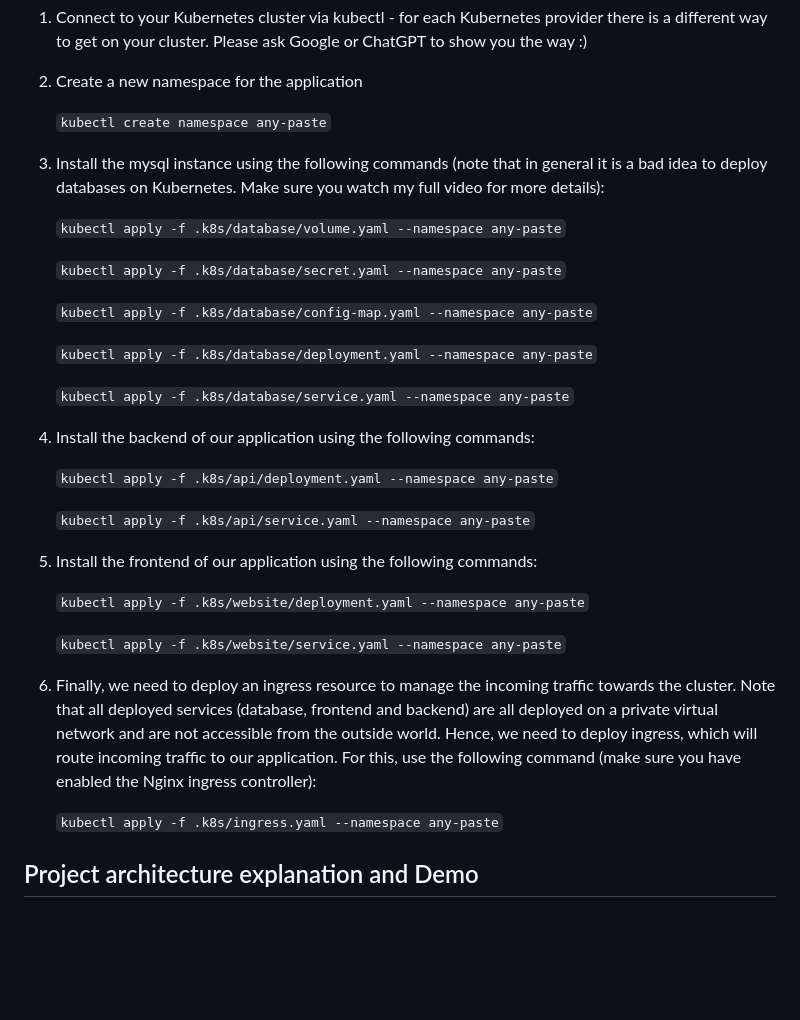
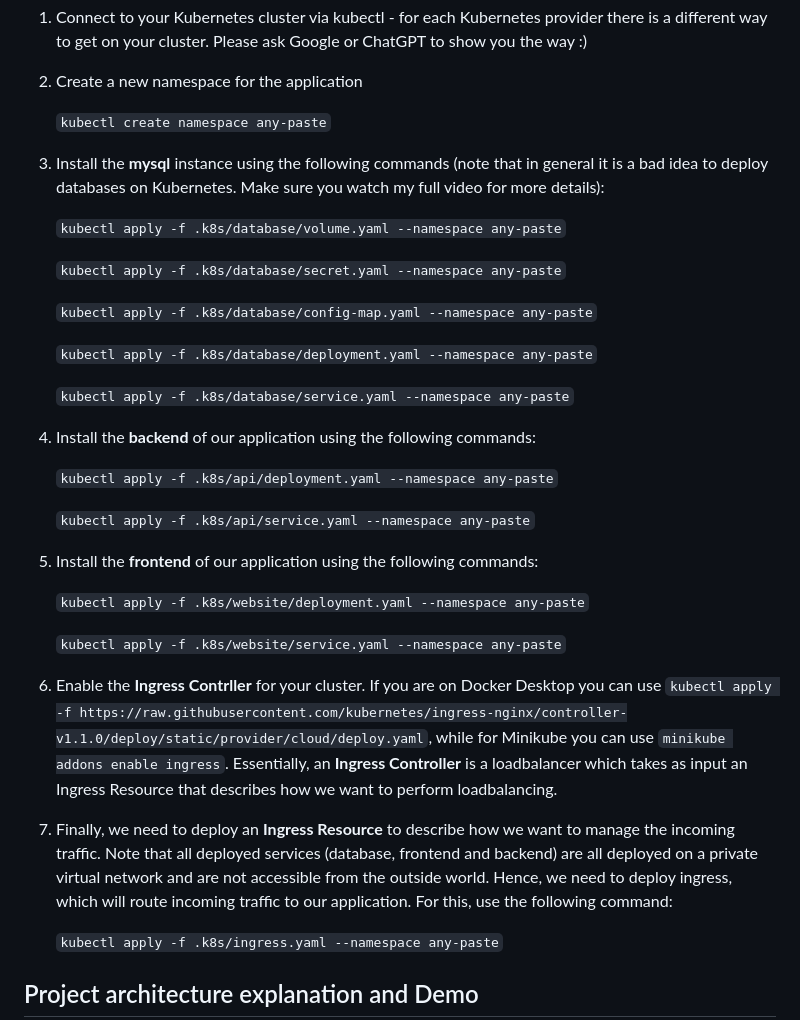
Before and after one commit to Erodotos/any-paste, a Markdown page: README.md, the part around the change. Rendered like a GitHub page; blank space fills up the shorter version.

Commit message:
explain how to enable ingress controller

```diff
--- a/README.md
+++ b/README.md
@@ -30,7 +30,7 @@ The current installation does not include automation tools such as [`helm`](http
 
    `kubectl create namespace any-paste`
 
-3. Install the mysql instance using the following commands (note that in general it is a bad idea to deploy databases on Kubernetes. Make sure you watch my full video for more details):
+3. Install the **mysql** instance using the following commands (note that in general it is a bad idea to deploy databases on Kubernetes. Make sure you watch my full video for more details):
 
      `kubectl apply -f .k8s/database/volume.yaml --namespace any-paste`
 
@@ -42,19 +42,21 @@ The current installation does not include automation tools such as [`helm`](http
 
      `kubectl apply -f .k8s/database/service.yaml --namespace any-paste`
 
-4. Install the backend of our application using the following commands:
+4. Install the **backend** of our application using the following commands:
 
    `kubectl apply -f .k8s/api/deployment.yaml --namespace any-paste`
 
    `kubectl apply -f .k8s/api/service.yaml --namespace any-paste`
 
-5. Install the frontend of our application using the following commands:
+5. Install the **frontend** of our application using the following commands:
 
    `kubectl apply -f .k8s/website/deployment.yaml --namespace any-paste`
 
    `kubectl apply -f .k8s/website/service.yaml --namespace any-paste`
 
-6. Finally, we need to deploy an ingress resource to manage the incoming traffic towards the cluster. Note that all deployed services (database, frontend and backend) are all deployed on a private virtual network and are not accessible from the outside world. Hence, we need to deploy ingress, which will route incoming traffic to our application. For this, use the following command (make sure you have enabled the Nginx ingress controller):
+6. Enable the **Ingress Contrller** for your cluster. If you are on Docker Desktop you can use `kubectl apply -f https://raw.githubusercontent.com/kubernetes/ingress-nginx/controller-v1.1.0/deploy/static/provider/cloud/deploy.yaml`, while for Minikube you can use `minikube addons enable ingress`. Essentially, an **Ingress Controller** is a loadbalancer which takes as input an Ingress Resource that describes how we want to perform loadbalancing.
+
+7. Finally, we need to deploy an **Ingress Resource** to describe how we want to manage the incoming traffic. Note that all deployed services (database, frontend and backend) are all deployed on a private virtual network and are not accessible from the outside world. Hence, we need to deploy ingress, which will route incoming traffic to our application. For this, use the following command:
 
    `kubectl apply -f .k8s/ingress.yaml --namespace any-paste`
 
```
